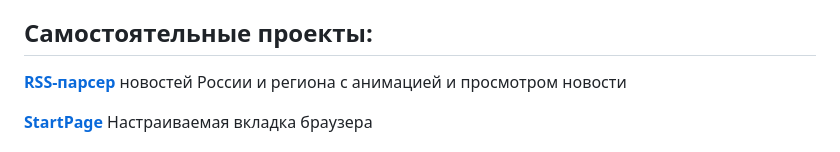
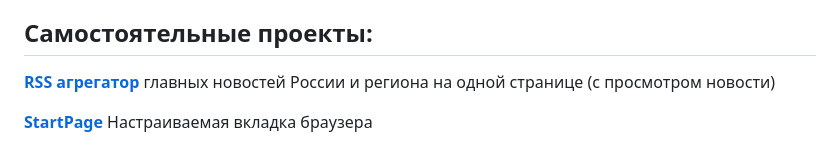
Before and after one commit to AlexanderKireev/alexanderkireev.github.io, a Markdown page: README.md, the part around the change. Rendered like a GitHub page.

```diff
--- a/README.md
+++ b/README.md
@@ -30,7 +30,7 @@
 
 ## Самостоятельные проекты:
 
-**[RSS-парсер](https://github.com/AlexanderKireev/MyRSSNews)** новостей России и региона с анимацией и просмотром новости
+**[RSS агрегатор](https://github.com/AlexanderKireev/MyRSSNews)** главных новостей России и региона на одной странице (с просмотром новости)
 
 **[StartPage](https://github.com/AlexanderKireev/StartPage)** Настраиваемая вкладка браузера
 
```
